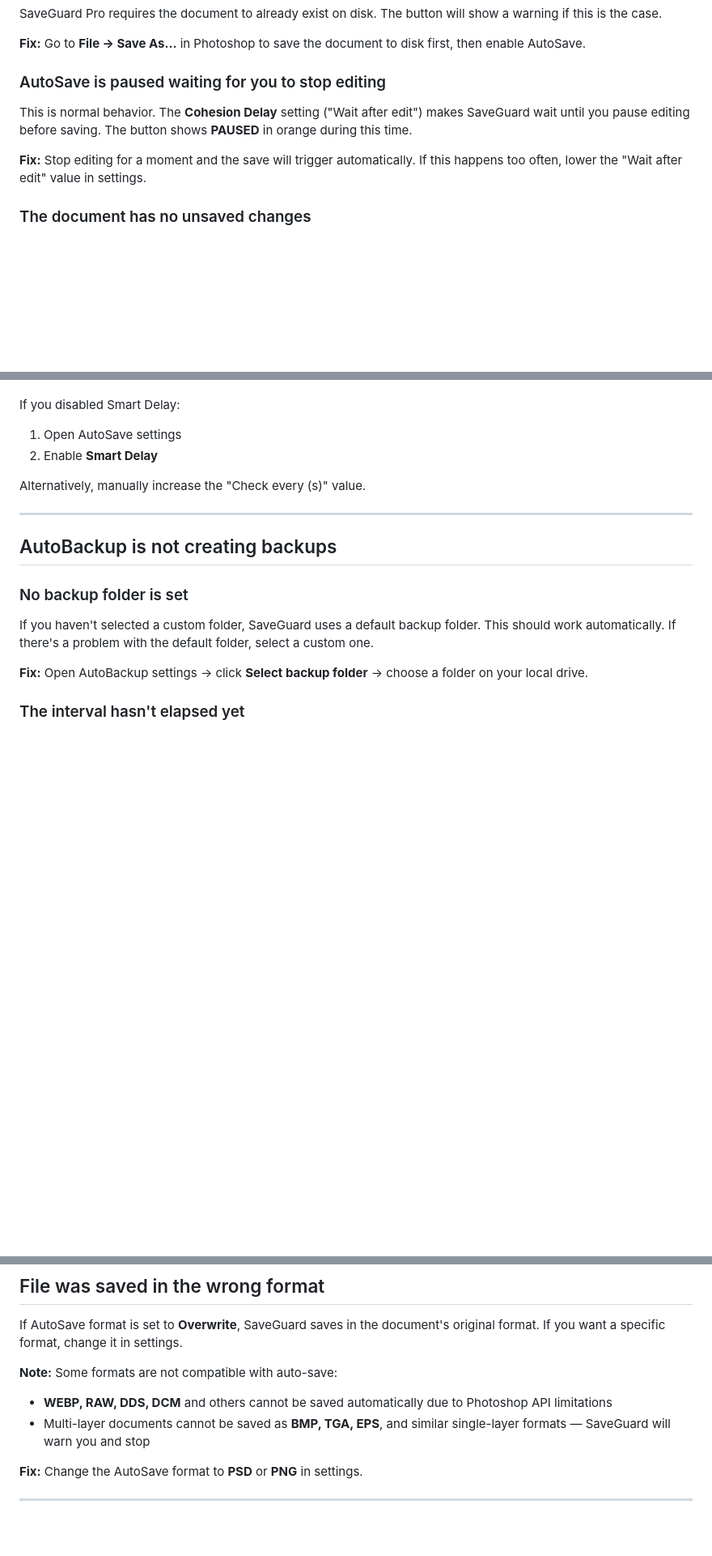
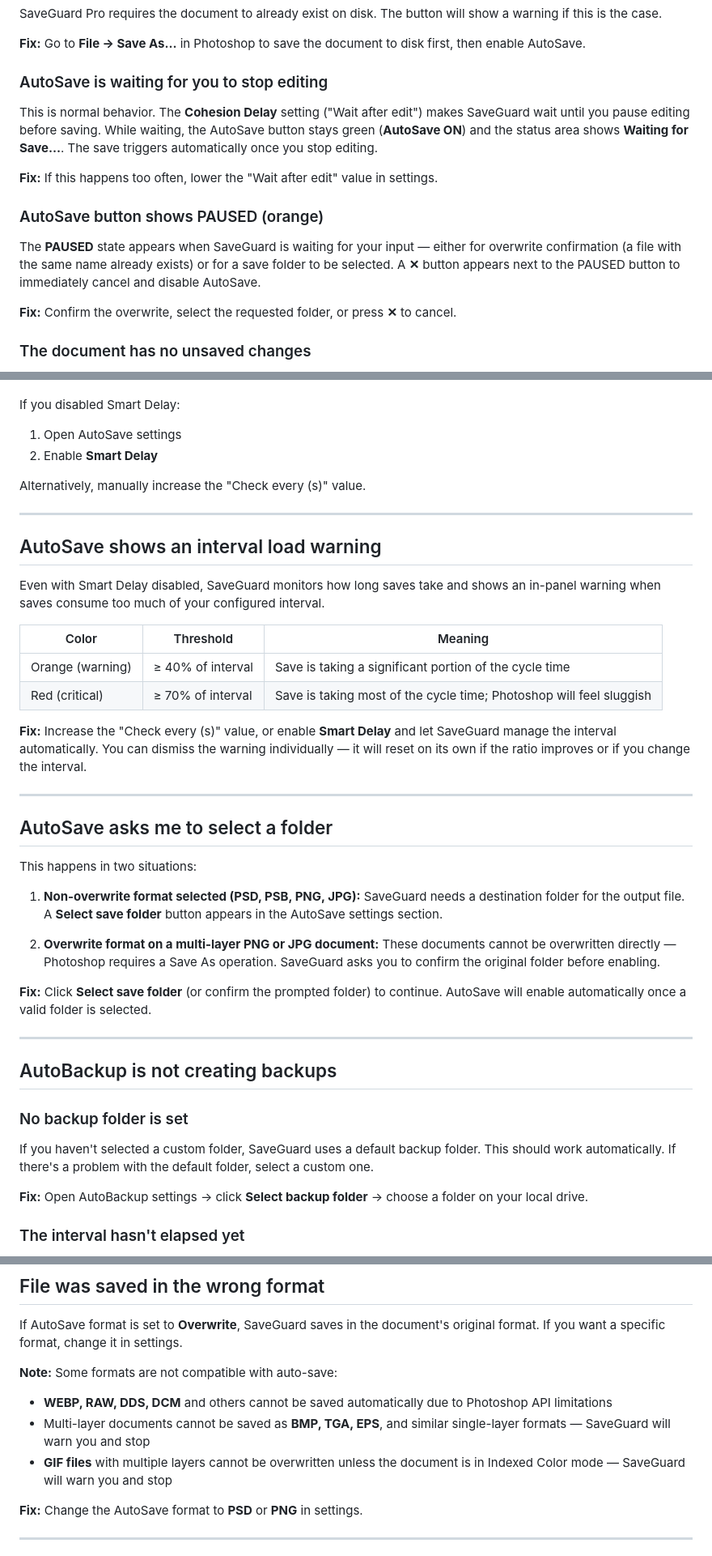
Before and after one commit to pewi21/SaveGuard-Pro, a Markdown page: SUPPORT.md, 3 parts joined by grey strips. Shown at 81% size. Drawn GitHub-style; blank space fills up the shorter version.

```diff
--- a/SUPPORT.md
+++ b/SUPPORT.md
@@ -39,10 +41,15 @@ SaveGuard Pro requires the document to already exist on disk. The button will sh
 
 **Fix:** Go to **File → Save As…** in Photoshop to save the document to disk first, then enable AutoSave.
 
-### AutoSave is paused waiting for you to stop editing
-This is normal behavior. The **Cohesion Delay** setting ("Wait after edit") makes SaveGuard wait until you pause editing before saving. The button shows **PAUSED** in orange during this time.
+### AutoSave is waiting for you to stop editing
+This is normal behavior. The **Cohesion Delay** setting ("Wait after edit") makes SaveGuard wait until you pause editing before saving. While waiting, the AutoSave button stays green (**AutoSave ON**) and the status area shows **Waiting for Save...**. The save triggers automatically once you stop editing.
 
-**Fix:** Stop editing for a moment and the save will trigger automatically. If this happens too often, lower the "Wait after edit" value in settings.
+**Fix:** If this happens too often, lower the "Wait after edit" value in settings.
+
+### AutoSave button shows PAUSED (orange)
+The **PAUSED** state appears when SaveGuard is waiting for your input — either for overwrite confirmation (a file with the same name already exists) or for a save folder to be selected. A **✕** button appears next to the PAUSED button to immediately cancel and disable AutoSave.
+
+**Fix:** Confirm the overwrite, select the requested folder, or press **✕** to cancel.
 
 ### The document has no unsaved changes
 SaveGuard only saves when there are actual unsaved changes. If nothing has changed since the last save, no save is performed.
@@ -84,6 +93,31 @@ If you disabled Smart Delay:
 2. Enable **Smart Delay**
 
 Alternatively, manually increase the "Check every (s)" value.
+
+---
+
+## AutoSave shows an interval load warning
+
+Even with Smart Delay disabled, SaveGuard monitors how long saves take and shows an in-panel warning when saves consume too much of your configured interval.
+
+| Color | Threshold | Meaning |
+|---|---|---|
+| Orange (warning) | ≥ 40% of interval | Save is taking a significant portion of the cycle time |
+| Red (critical) | ≥ 70% of interval | Save is taking most of the cycle time; Photoshop will feel sluggish |
+
+**Fix:** Increase the "Check every (s)" value, or enable **Smart Delay** and let SaveGuard manage the interval automatically. You can dismiss the warning individually — it will reset on its own if the ratio improves or if you change the interval.
+
+---
+
+## AutoSave asks me to select a folder
+
+This happens in two situations:
+
+1. **Non-overwrite format selected (PSD, PSB, PNG, JPG):** SaveGuard needs a destination folder for the output file. A **Select save folder** button appears in the AutoSave settings section.
+
+2. **Overwrite format on a multi-layer PNG or JPG document:** These documents cannot be overwritten directly — Photoshop requires a Save As operation. SaveGuard asks you to confirm the original folder before enabling.
+
+**Fix:** Click **Select save folder** (or confirm the prompted folder) to continue. AutoSave will enable automatically once a valid folder is selected.
 
 ---
 
@@ -121,6 +155,7 @@ If AutoSave format is set to **Overwrite**, SaveGuard saves in the document's or
 **Note:** Some formats are not compatible with auto-save:
 - **WEBP, RAW, DDS, DCM** and others cannot be saved automatically due to Photoshop API limitations
 - Multi-layer documents cannot be saved as **BMP, TGA, EPS**, and similar single-layer formats — SaveGuard will warn you and stop
+- **GIF files** with multiple layers cannot be overwritten unless the document is in Indexed Color mode — SaveGuard will warn you and stop
 
 **Fix:** Change the AutoSave format to **PSD** or **PNG** in settings.
 
```
Also changed, not shown: other parts of SUPPORT.md (+30 -12 lines).
